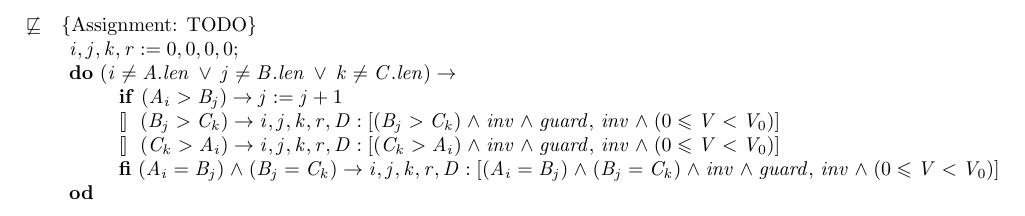
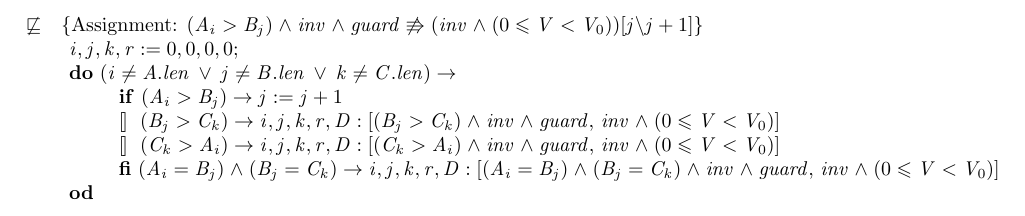
Before and after one commit to MaxwellBo/CSSE3100_Assignments, a LaTeX problem sheet (Assignment_2_Solutions.tex): part of page 3 of 3, cut at the place of the change. The pictures show the PDF file Assignment_2_Solutions.pdf that the author committed with the source.

Commit message:
Attempt to do assignment

```diff
--- a/Assignment_2_Solutions.tex
+++ b/Assignment_2_Solutions.tex
@@ -156,7 +156,7 @@ and $\because$
 \ENDDERIVE
 
 \DERIVE
-\hint {\doesntrefsto} {Assignment: TODO}
+\hint {\doesntrefsto} {Assignment: $(A_i > B_j) \land inv \land guard \not\entails (inv \land \VARIANTEXP)[j \backslash j + 1]$}
 \form{
 \begin{array}{l}
 \ASSIGNMENT;\\
@@ -170,10 +170,12 @@ and $\because$
 \Od\\
 \end{array}}
 \ENDDERIVE
-% \begin{eqnarray*}
-% (A_i > B_j)\, \land\, inv\, \land\, guard & \entails & inv\, \land \VARIANTEXP\\
 
-% \end{eqnarray*}
+$\because$
+
+\begin{eqnarray*}
+(A_i > B_j) \land inv \land guard & \not\entails & (inv \land \VARIANTEXP)[j \backslash j + 1]\\
+\end{eqnarray*}
 
 
 
```
Also changed, not shown: Assignment_2_Solutions.pdf.
